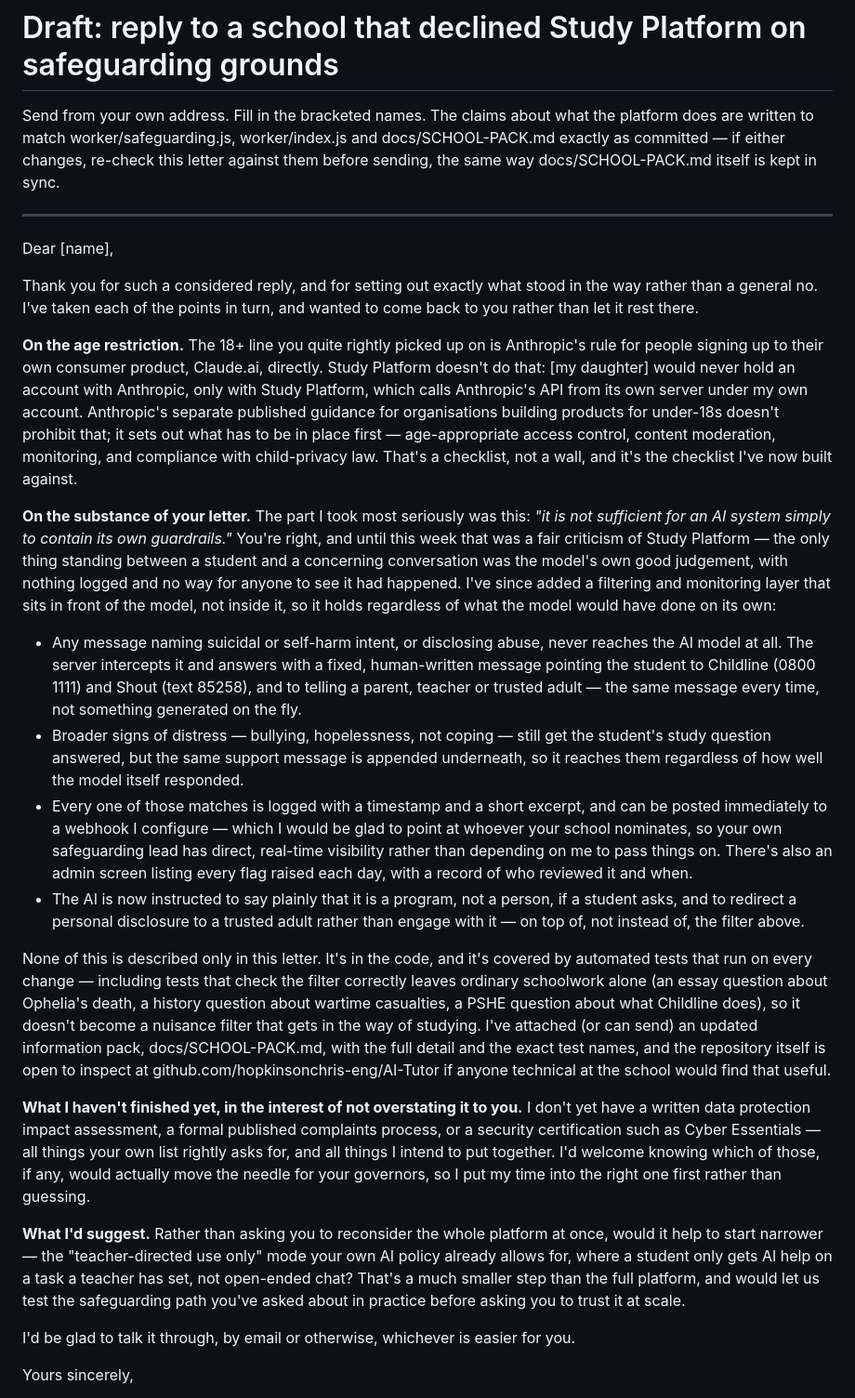
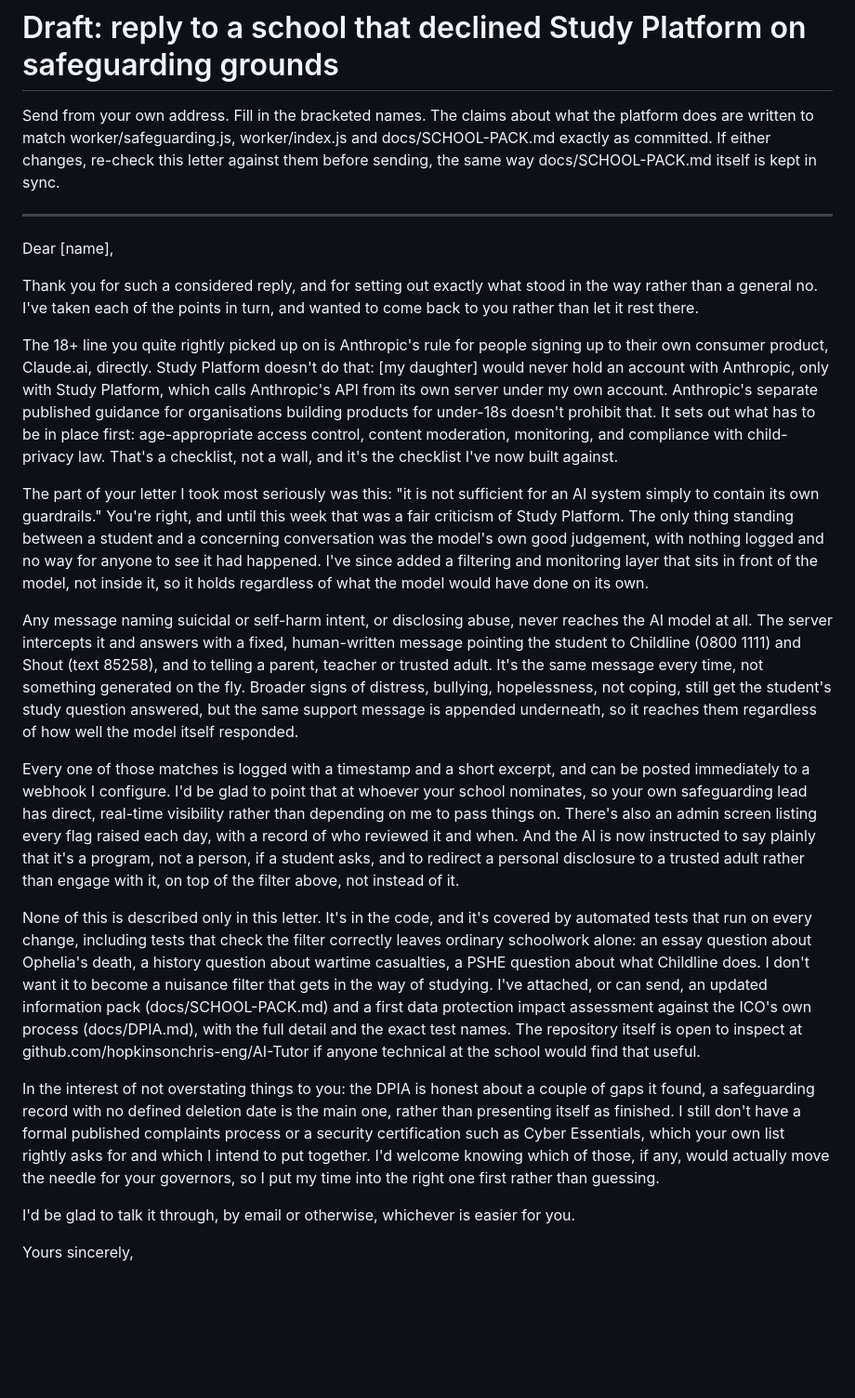
Before and after one commit to hopkinsonchris-eng/AI-Tutor, a Markdown page: docs/SCHOOL-REPLY.md, the part around the change. Shown at 93% size. GitHub-like rendering; blank space fills up the shorter version.

```diff
--- a/docs/SCHOOL-REPLY.md
+++ b/docs/SCHOOL-REPLY.md
@@ -1,7 +1,7 @@
 # Draft: reply to a school that declined Study Platform on safeguarding grounds
 
 Send from your own address. Fill in the bracketed names. The claims about what the platform does are written to
-match worker/safeguarding.js, worker/index.js and docs/SCHOOL-PACK.md exactly as committed — if either changes,
+match worker/safeguarding.js, worker/index.js and docs/SCHOOL-PACK.md exactly as committed. If either changes,
 re-check this letter against them before sending, the same way docs/SCHOOL-PACK.md itself is kept in sync.
 
 ---
@@ -11,54 +11,47 @@ Dear [name],
 Thank you for such a considered reply, and for setting out exactly what stood in the way rather than a general
 no. I've taken each of the points in turn, and wanted to come back to you rather than let it rest there.
 
-**On the age restriction.** The 18+ line you quite rightly picked up on is Anthropic's rule for people signing up
-to their own consumer product, Claude.ai, directly. Study Platform doesn't do that: [my daughter] would never hold
-an account with Anthropic, only with Study Platform, which calls Anthropic's API from its own server under my own
-account. Anthropic's separate published guidance for organisations building products for under-18s doesn't
-prohibit that; it sets out what has to be in place first — age-appropriate access control, content moderation,
-monitoring, and compliance with child-privacy law. That's a checklist, not a wall, and it's the checklist I've
-now built against.
+The 18+ line you quite rightly picked up on is Anthropic's rule for people signing up to their own consumer
+product, Claude.ai, directly. Study Platform doesn't do that: [my daughter] would never hold an account with
+Anthropic, only with Study Platform, which calls Anthropic's API from its own server under my own account.
+Anthropic's separate published guidance for organisations building products for under-18s doesn't prohibit that.
+It sets out what has to be in place first: age-appropriate access control, content moderation, monitoring, and
+compliance with child-privacy law. That's a checklist, not a wall, and it's the checklist I've now built against.
 
-**On the substance of your letter.** The part I took most seriously was this: *"it is not sufficient for an AI
-system simply to contain its own guardrails."* You're right, and until this week that was a fair criticism of
-Study Platform — the only thing standing between a student and a concerning conversation was the model's own
-good judgement, with nothing logged and no way for anyone to see it had happened. I've since added a filtering
-and monitoring layer that sits in front of the model, not inside it, so it holds regardless of what the model
-would have done on its own:
+The part of your letter I took most seriously was this: "it is not sufficient for an AI system simply to contain
+its own guardrails." You're right, and until this week that was a fair criticism of Study Platform. The only
+thing standing between a student and a concerning conversation was the model's own good judgement, with nothing
+logged and no way for anyone to see it had happened. I've since added a filtering and monitoring layer that sits
+in front of the model, not inside it, so it holds regardless of what the model would have done on its own.
 
-- Any message naming suicidal or self-harm intent, or disclosing abuse, never reaches the AI model at all. The
-  server intercepts it and answers with a fixed, human-written message pointing the student to Childline
-  (0800 1111) and Shout (text 85258), and to telling a parent, teacher or trusted adult — the same message every
-  time, not something generated on the fly.
-- Broader signs of distress — bullying, hopelessness, not coping — still get the student's study question
-  answered, but the same support message is appended underneath, so it reaches them regardless of how well the
-  model itself responded.
-- Every one of those matches is logged with a timestamp and a short excerpt, and can be posted immediately to a
-  webhook I configure — which I would be glad to point at whoever your school nominates, so your own
-  safeguarding lead has direct, real-time visibility rather than depending on me to pass things on. There's also
-  an admin screen listing every flag raised each day, with a record of who reviewed it and when.
-- The AI is now instructed to say plainly that it is a program, not a person, if a student asks, and to redirect
-  a personal disclosure to a trusted adult rather than engage with it — on top of, not instead of, the filter
-  above.
+Any message naming suicidal or self-harm intent, or disclosing abuse, never reaches the AI model at all. The
+server intercepts it and answers with a fixed, human-written message pointing the student to Childline (0800
+1111) and Shout (text 85258), and to telling a parent, teacher or trusted adult. It's the same message every
+time, not something generated on the fly. Broader signs of distress, bullying, hopelessness, not coping, still
+get the student's study question answered, but the same support message is appended underneath, so it reaches
+them regardless of how well the model itself responded.
+
+Every one of those matches is logged with a timestamp and a short excerpt, and can be posted immediately to a
+webhook I configure. I'd be glad to point that at whoever your school nominates, so your own safeguarding lead
+has direct, real-time visibility rather than depending on me to pass things on. There's also an admin screen
+listing every flag raised each day, with a record of who reviewed it and when. And the AI is now instructed to
+say plainly that it's a program, not a person, if a student asks, and to redirect a personal disclosure to a
+trusted adult rather than engage with it, on top of the filter above, not instead of it.
 
 None of this is described only in this letter. It's in the code, and it's covered by automated tests that run on
-every change — including tests that check the filter correctly leaves ordinary schoolwork alone (an essay
-question about Ophelia's death, a history question about wartime casualties, a PSHE question about what Childline
-does), so it doesn't become a nuisance filter that gets in the way of studying. I've attached (or can send) an
-updated information pack, docs/SCHOOL-PACK.md, with the full detail and the exact test names, and the repository
-itself is open to inspect at github.com/hopkinsonchris-eng/AI-Tutor if anyone technical at the school would find
-that useful.
+every change, including tests that check the filter correctly leaves ordinary schoolwork alone: an essay question
+about Ophelia's death, a history question about wartime casualties, a PSHE question about what Childline does. I
+don't want it to become a nuisance filter that gets in the way of studying. I've attached, or can send, an
+updated information pack (docs/SCHOOL-PACK.md) and a first data protection impact assessment against the ICO's
+own process (docs/DPIA.md), with the full detail and the exact test names. The repository itself is open to
+inspect at github.com/hopkinsonchris-eng/AI-Tutor if anyone technical at the school would find that useful.
 
-**What I haven't finished yet, in the interest of not overstating it to you.** I don't yet have a written data
-protection impact assessment, a formal published complaints process, or a security certification such as Cyber
-Essentials — all things your own list rightly asks for, and all things I intend to put together. I'd welcome
-knowing which of those, if any, would actually move the needle for your governors, so I put my time into the
-right one first rather than guessing.
-
-**What I'd suggest.** Rather than asking you to reconsider the whole platform at once, would it help to start
-narrower — the "teacher-directed use only" mode your own AI policy already allows for, where a student only gets
-AI help on a task a teacher has set, not open-ended chat? That's a much smaller step than the full platform, and
-would let us test the safeguarding path you've asked about in practice before asking you to trust it at scale.
+In the interest of not overstating things to you: the DPIA is honest about a couple of gaps it found, a
+safeguarding record with no defined deletion date is the main one, rather than presenting itself as finished. I
+still don't have a formal published complaints process or a security certification such as Cyber Essentials,
+which your own list rightly asks for and which I intend to put together. I'd welcome knowing which of those, if
+any, would actually move the needle for your governors, so I put my time into the right one first rather than
+guessing.
 
 I'd be glad to talk it through, by email or otherwise, whichever is easier for you.
 
```
Also changed, not shown: docs/DPIA.md (added, +132 -0 lines), docs/SCHOOL-PACK.md (+10 -7 lines).
